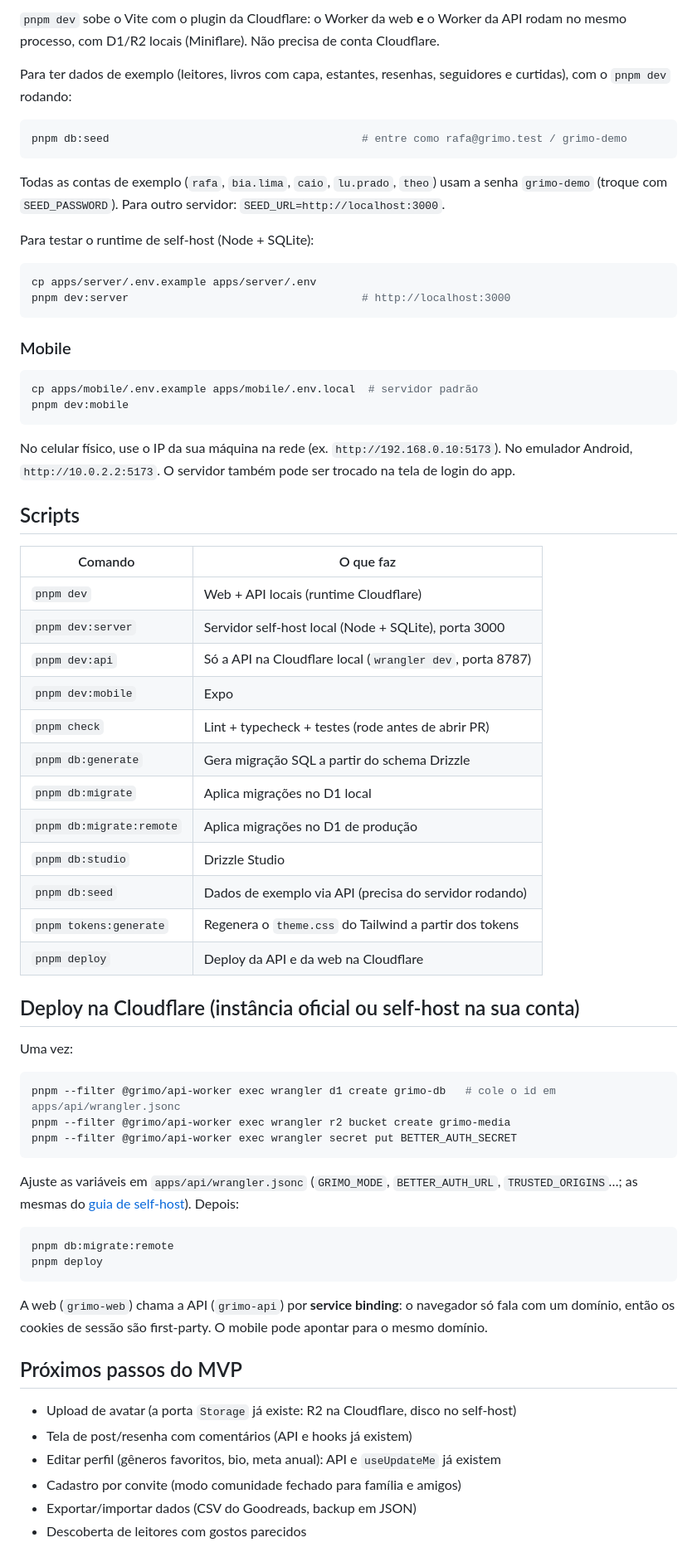
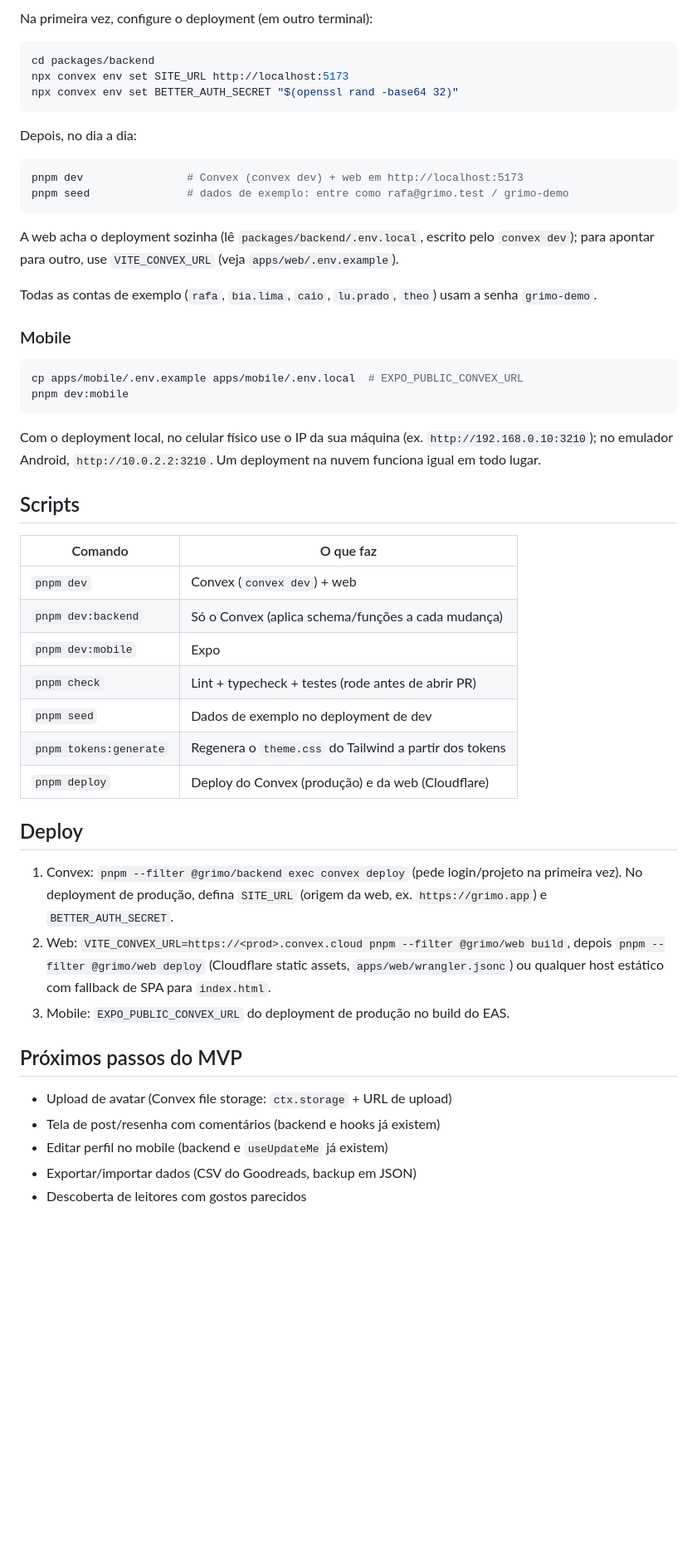
Before and after one commit to diegorezm/grimo, a Markdown page: README.md, the part around one of its changes. Shown at 83% size. Rendered like a GitHub page; blank space fills up the shorter version.

Commit message:
docs: describe the Convex architecture and cache rules
Co-Authored-By: Claude Opus 5.5 <noreply@anthropic.com>

````diff
--- a/README.md
+++ b/README.md
@@ -80,79 +52,63 @@ pnpm dev                                           # web + API (runtime Cloudfla
 ```
 
-`pnpm dev` sobe o Vite com o plugin da Cloudflare: o Worker da web **e** o Worker da API rodam no
-mesmo processo, com D1/R2 locais (Miniflare). Não precisa de conta Cloudflare.
-
-Para ter dados de exemplo (leitores, livros com capa, estantes, resenhas, seguidores e curtidas),
-com o `pnpm dev` rodando:
+Na primeira vez, configure o deployment (em outro terminal):
 
 ```bash
-pnpm db:seed                                       # entre como rafa@grimo.test / grimo-demo
+cd packages/backend
+npx convex env set SITE_URL http://localhost:5173
+npx convex env set BETTER_AUTH_SECRET "$(openssl rand -base64 32)"
 ```
 
-Todas as contas de exemplo (`rafa`, `bia.lima`, `caio`, `lu.prado`, `theo`) usam a senha
-`grimo-demo` (troque com `SEED_PASSWORD`). Para outro servidor: `SEED_URL=http://localhost:3000`.
-
-Para testar o runtime de self-host (Node + SQLite):
+Depois, no dia a dia:
 
 ```bash
-cp apps/server/.env.example apps/server/.env
-pnpm dev:server                                    # http://localhost:3000
+pnpm dev                # Convex (convex dev) + web em http://localhost:5173
+pnpm seed               # dados de exemplo: entre como rafa@grimo.test / grimo-demo
 ```
+
+A web acha o deployment sozinha (lê `packages/backend/.env.local`, escrito pelo `convex dev`);
+para apontar para outro, use `VITE_CONVEX_URL` (veja `apps/web/.env.example`).
+
+Todas as contas de exemplo (`rafa`, `bia.lima`, `caio`, `lu.prado`, `theo`) usam a senha
+`grimo-demo`.
 
 ### Mobile
 
 ```bash
-cp apps/mobile/.env.example apps/mobile/.env.local  # servidor padrão
+cp apps/mobile/.env.example apps/mobile/.env.local  # EXPO_PUBLIC_CONVEX_URL
 pnpm dev:mobile
 ```
 
-No celular físico, use o IP da sua máquina na rede (ex. `http://192.168.0.10:5173`). No emulador
-Android, `http://10.0.2.2:5173`. O servidor também pode ser trocado na tela de login do app.
+Com o deployment local, no celular físico use o IP da sua máquina (ex. `http://192.168.0.10:3210`);
+no emulador Android, `http://10.0.2.2:3210`. Um deployment na nuvem funciona igual em todo lugar.
 
 ## Scripts
 
 | Comando                  | O que faz                                                    |
 | ------------------------ | ------------------------------------------------------------ |
-| `pnpm dev`               | Web + API locais (runtime Cloudflare)                        |
-| `pnpm dev:server`        | Servidor self-host local (Node + SQLite), porta 3000         |
-| `pnpm dev:api`           | Só a API na Cloudflare local (`wrangler dev`, porta 8787)    |
+| `pnpm dev`               | Convex (`convex dev`) + web                                  |
+| `pnpm dev:backend`       | Só o Convex (aplica schema/funções a cada mudança)           |
 | `pnpm dev:mobile`        | Expo                                                         |
 | `pnpm check`             | Lint + typecheck + testes (rode antes de abrir PR)           |
-| `pnpm db:generate`       | Gera migração SQL a partir do schema Drizzle                 |
-| `pnpm db:migrate`        | Aplica migrações no D1 local                                 |
-| `pnpm db:migrate:remote` | Aplica migrações no D1 de produção                           |
-| `pnpm db:studio`         | Drizzle Studio                                               |
-| `pnpm db:seed`           | Dados de exemplo via API (precisa do servidor rodando)       |
+| `pnpm seed`              | Dados de exemplo no deployment de dev                        |
 | `pnpm tokens:generate`   | Regenera o `theme.css` do Tailwind a partir dos tokens       |
-| `pnpm deploy`            | Deploy da API e da web na Cloudflare                         |
+| `pnpm deploy`            | Deploy do Convex (produção) e da web (Cloudflare)            |
 
-## Deploy na Cloudflare (instância oficial ou self-host na sua conta)
+## Deploy
 
-Uma vez:
-
-```bash
-pnpm --filter @grimo/api-worker exec wrangler d1 create grimo-db   # cole o id em apps/api/wrangler.jsonc
-pnpm --filter @grimo/api-worker exec wrangler r2 bucket create grimo-media
-pnpm --filter @grimo/api-worker exec wrangler secret put BETTER_AUTH_SECRET
-```
-
-Ajuste as variáveis em `apps/api/wrangler.jsonc` (`GRIMO_MODE`, `BETTER_AUTH_URL`,
-`TRUSTED_ORIGINS`…; as mesmas do [guia de self-host](docs/self-hosting.md#variáveis)). Depois:
-
-```bash
-pnpm db:migrate:remote
-pnpm deploy
-```
-
-A web (`grimo-web`) chama a API (`grimo-api`) por **service binding**: o navegador só fala com um
-domínio, então os cookies de sessão são first-party. O mobile pode apontar para o mesmo domínio.
+1. Convex: `pnpm --filter @grimo/backend exec convex deploy` (pede login/projeto na primeira vez).
+   No deployment de produção, defina `SITE_URL` (origem da web, ex. `https://grimo.app`) e
+   `BETTER_AUTH_SECRET`.
+2. Web: `VITE_CONVEX_URL=https://<prod>.convex.cloud pnpm --filter @grimo/web build`, depois
+   `pnpm --filter @grimo/web deploy` (Cloudflare static assets, `apps/web/wrangler.jsonc`) ou
+   qualquer host estático com fallback de SPA para `index.html`.
+3. Mobile: `EXPO_PUBLIC_CONVEX_URL` do deployment de produção no build do EAS.
 
 ## Próximos passos do MVP
 
-- Upload de avatar (a porta `Storage` já existe: R2 na Cloudflare, disco no self-host)
-- Tela de post/resenha com comentários (API e hooks já existem)
-- Editar perfil (gêneros favoritos, bio, meta anual): API e `useUpdateMe` já existem
-- Cadastro por convite (modo comunidade fechado para família e amigos)
+- Upload de avatar (Convex file storage: `ctx.storage` + URL de upload)
+- Tela de post/resenha com comentários (backend e hooks já existem)
+- Editar perfil no mobile (backend e `useUpdateMe` já existem)
 - Exportar/importar dados (CSV do Goodreads, backup em JSON)
 - Descoberta de leitores com gostos parecidos
 
````
Also changed, not shown: other parts of README.md (+19 -47 lines), AGENTS.md (+96 -99 lines).
